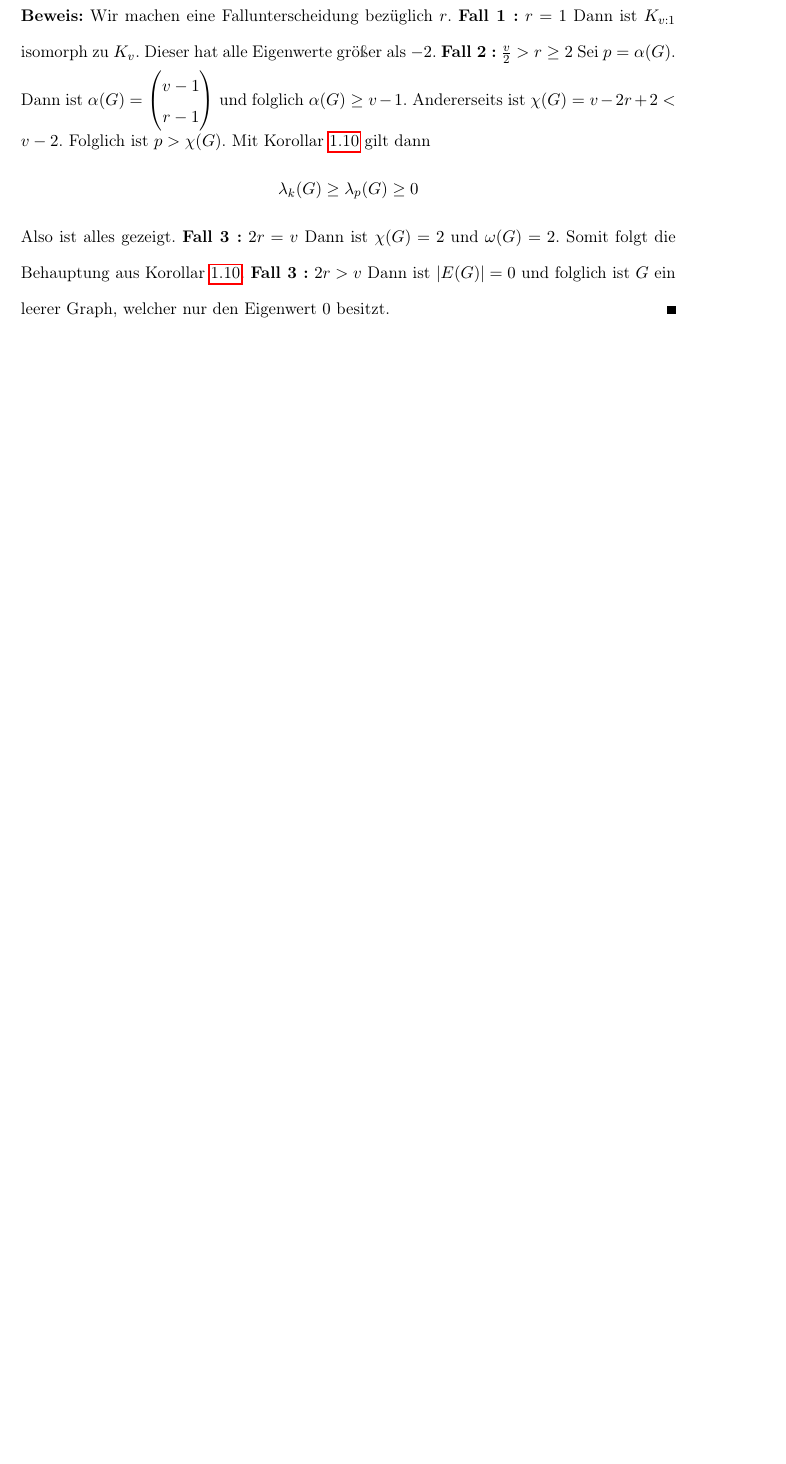
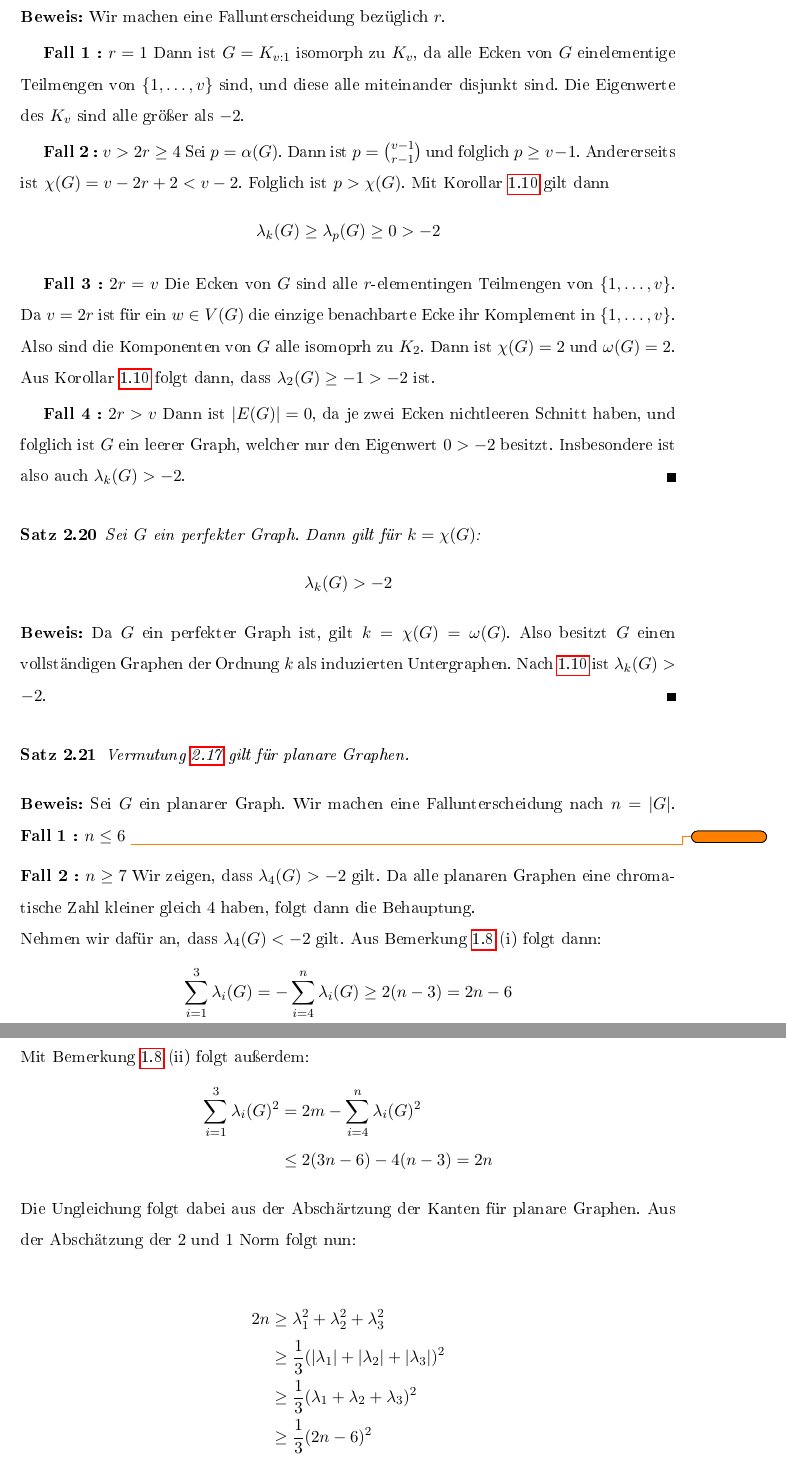
Before and after one commit to astheny/Bachelorarbeit, a LaTeX document (main.tex, which reads chapters/chapter2.tex): part of page 18 of 20 before the commit and two parts of pages 19 and 20 of 22 after it, the two joined at a grey line, cut so that both start at the same text, the shorter picture padded with empty space. The pictures show the PDF file main.pdf that the author committed with the source; the source files are stored in an older character set and shown here as Unicode.

Commit message:
Stand 11.08.12
Bild eingefügt -> Geogebra
EFL beschreibung hinzugefügt
KZ beschreibung hinzugefügt

```diff
--- a/chapters/chapter2.tex
+++ b/chapters/chapter2.tex
@@ -316,8 +325,6 @@ Gilt Satz \ref{thm:MainTheorem} f"ur $d=2$, so folgt die Erd\H{o}s--Faber--Lov\'
   Damit gilt Vermutung \ref{con:maincon} auch f"ur $G$.
 \end{proof}
 
-Seien $v,k\in \N$ mit $v \geq k$. Der \DF{Kneser Graph} $K_{v:r}$ ist der Graph mit Eckenmenge $V(K_{v:r}) = \left\{ X \subset \left\{ 1,\dots v \right\} | |X| = r \right\}$ und Kantenmenge $E(K_{v:r}) = \left\{ XY| X,Y \in V(K_{v:r}), X \cap Y = \emptyset \right\}$.
+Seien $v,r$ zwei nat"urliche Zahlen mit $v\geq r$. Der \DF{Kneser Graph} $K_{v:r}$ ist der Graph mit Eckenmenge $V(K_{v:r}) = \left\{ X \subset \left\{ 1,\dots v \right\} | |X| = r \right\}$ und Kantenmenge
 
-Es wurde gezeigt \todo{Referenz , binom. richtig}, dass $\alpha(K_{v:r}) =\begin{pmatrix}
-  v-1 \\ r-1
-\end{pmatrix}$ (falls $v >2r$) und $\chi(K_{v:r}) = v-2r+2$. Das, und  Korollar \ref{cor:alphaomegaEigenwerte} erlaubt uns Vermutung \ref{con:maincon} f"ur alle Kneser Graphen zu beweisen.
+\parindent 0pt $E(K_{v:r}) = \left\{ XY| X,Y \in V(K_{v:r}), X \cap Y = \emptyset \right\}$.
@@ -329,3 +338,4 @@ Es wurde gezeigt \todo{Referenz , binom. richtig}, dass $\alpha(K_{v:r}) =\begin
 \begin{proof}
   Wir machen eine Fallunterscheidung bez"uglich $r$.
 
+  \ncase{1} {$r=1$} Dann ist $G=K_{v:1}$ isomorph zu $K_v$, da alle Ecken von $G$ einelementige Teilmengen von $\left\{ 1,\dots, v \right\}$ sind, und diese alle miteinander disjunkt sind. Die Eigenwerte des $K_v$ sind alle gr"o{\ss}er als $-2$.
@@ -333,13 +342,49 @@ Es wurde gezeigt \todo{Referenz , binom. richtig}, dass $\alpha(K_{v:r}) =\begin
 
-  \ncase{2} {$\frac{v}{2} >  r \geq 2$} Sei $p = \alpha(G)$.  Dann ist $\alpha(G) = \begin{pmatrix}
+  \ncase{2} {$v > 2r \geq 4 $} Sei $p = \alpha(G)$.  Dann ist $ p = \binom{v-1}{r-1}$ und folglich $ p \geq v-1$. Andererseits ist $\chi(G) = v-2r+2 < v-2$. Folglich ist $p > \chi(G)$. Mit  Korollar \ref{cor:alphaomegaEigenwerte} gilt dann \begin{equation*}
+    \lambda_{k}(G) \geq \lambda_{p}(G) \geq 0 > -2
+  \end{equation*}
 
-    v-1 \\ r-1
-  \end{pmatrix}$ und folglich $ \alpha (G) \geq v-1$. Andererseits ist $\chi(G) = v-2r+2 < v-2$. Folglich ist $p > \chi(G)$. Mit  Korollar \ref{cor:alphaomegaEigenwerte} gilt dann \begin{equation*}
-    \lambda_{k}(G) \geq \lambda_{p}(G) \geq 0
+  \ncase{3} {$2r = v $} Die Ecken von $G$ sind alle $r$-elementingen Teilmengen von $\left\{ 1,\dots,v \right\}$. Da $v=2r$ ist f"ur ein $w\in V(G)$ die einzige benachbarte Ecke ihr Komplement in $\left\{ 1,\dots,v \right\}$. Also sind die Komponenten von $G$ alle isomoprh zu $K_{2}$. Dann ist $\chi(G) = 2$ und $\omega(G) = 2$. Aus Korollar \ref{cor:alphaomegaEigenwerte} folgt dann, dass $\lambda_{2}(G) \geq -1 > -2$ ist.
+
+  \ncase{4}{$2r > v$} Dann ist $|E(G)| = 0$, da je zwei Ecken nichtleeren Schnitt haben, und folglich ist $G$ ein leerer Graph, welcher nur den Eigenwert $0>-2$ besitzt. Insbesondere ist also auch $\lambda_{k}(G) > -2$.
+\end{proof}
+
+\begin{proposition}
+  Sei $G$ ein perfekter Graph. Dann gilt f"ur $k=\chi(G)$:
+  $$\lambda_{k}(G) > -2$$
+\end{proposition}
+
+\begin{proof}
+  Da $G$ ein perfekter Graph ist, gilt $k = \chi(G) = \omega(G)$. Also besitzt $G$ einen vollst"andigen Graphen der Ordnung $k$ als induzierten Untergraphen. Nach \ref{cor:alphaomegaEigenwerte} ist $\lambda_{k}(G) > -2$.
+\end{proof}
+
+\begin{proposition}
+  Vermutung \ref{con:maincon} gilt f"ur planare Graphen.
+\end{proposition}
+
+\begin{proof}
+  Sei $G$ ein planarer Graph. Wir machen eine Fallunterscheidung nach $n = |G|$.
+  \ncase{1}{$n\leq6$}
+  \todo{}
+
+  \parindent 0pt \ncase{2}{$n \geq 7$}
+  Wir zeigen, dass $\lambda_4(G) > -2$ gilt. Da alle planaren Graphen eine chromatische Zahl kleiner gleich $4$ haben, folgt dann die Behauptung.
+
+  Nehmen wir daf"ur an, dass $\lambda_{4}(G) < -2$ gilt.
+  Aus Bemerkung \ref{rem:evGraph} (i) folgt dann:
+  \begin{equation*}
+    \sum\limits_{i=1}^3 \lambda_{i}(G) = -\sum\limits_{i=4}^{n}\lambda_{i}(G) \geq 2 (n-3) = 2n-6
   \end{equation*}
-  Also ist alles gezeigt.
+  Mit Bemerkung \ref{rem:evGraph} (ii) folgt au{\ss}erdem:
+  \begin{align*}
+    \sum\limits_{i=1}^3 \lambda_{i}(G)^{2} &= 2m -\sum\limits_{i=4}^{n}\lambda_{i}(G)^{2} \\
+    &\leq 2(3n-6) -4(n-3) = 2n
+  \end{align*}
+  Die Ungleichung folgt dabei aus der Absch"artzung der Kanten f"ur planare Graphen. Aus der Absch"atzung der $2$ und $1$ Norm folgt nun:
 
-  \ncase{3} {$2r = v $} Dann ist $\chi(G) = 2$ und $\omega(G) =2$. Somit folgt die Behauptung aus Korollar \ref{cor:alphaomegaEigenwerte}.
-
-  \ncase{4}{$2r > v$} Dann ist $|E(G)| = 0$ und folglich ist $G$ ein leerer Graph, welcher nur den Eigenwert $0$ besitzt.
+  \begin{align*}
+    2n &\geq \lambda_{1}^{2} +\lambda_{2}^{2} +\lambda_{3}^{2}  \\ &\geq \frac{1}{3} (|\lambda_{1}| + |\lambda_2| + |\lambda_3|)^{2} \\
+    &\geq \frac{1}{3}(\lambda_{1}+ \lambda_2 + \lambda_3)^{2}\\ &\geq \frac{1}{3}(2n-6)^{2}
+  \end{align*}
+  L"osen der entstehenden quadratischen Gleichung ergibt $n\leq 6$, ein Widerspruch.
 \end{proof}
```
Also changed, not shown: chapters/chapter1.tex (+25 -14 lines), main.tex (+1 -2 lines), prelude.tex (+4 -1 lines), images/bildeg4.eps (added), main.pdf, chapters/chapter2.tex (34 more changed lines), 3 other files.
